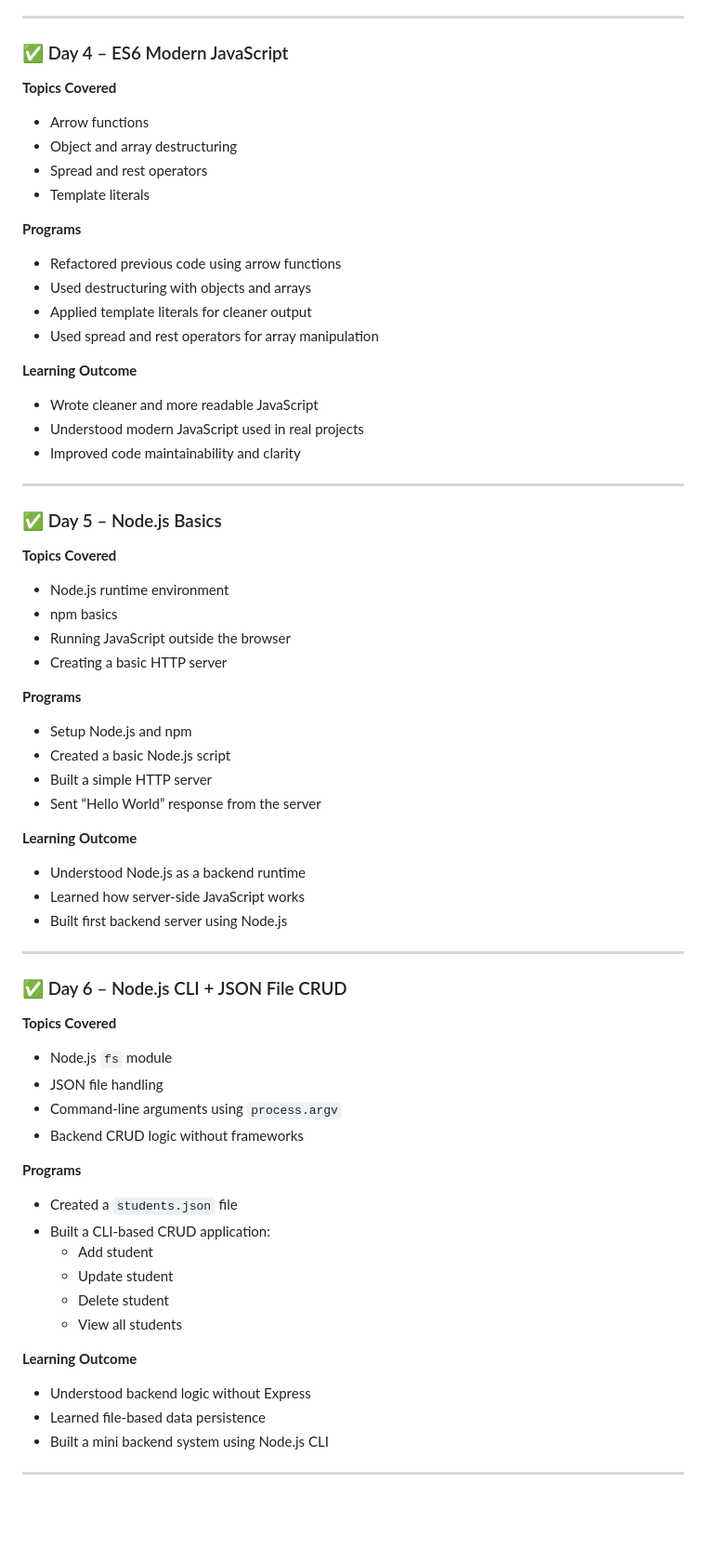
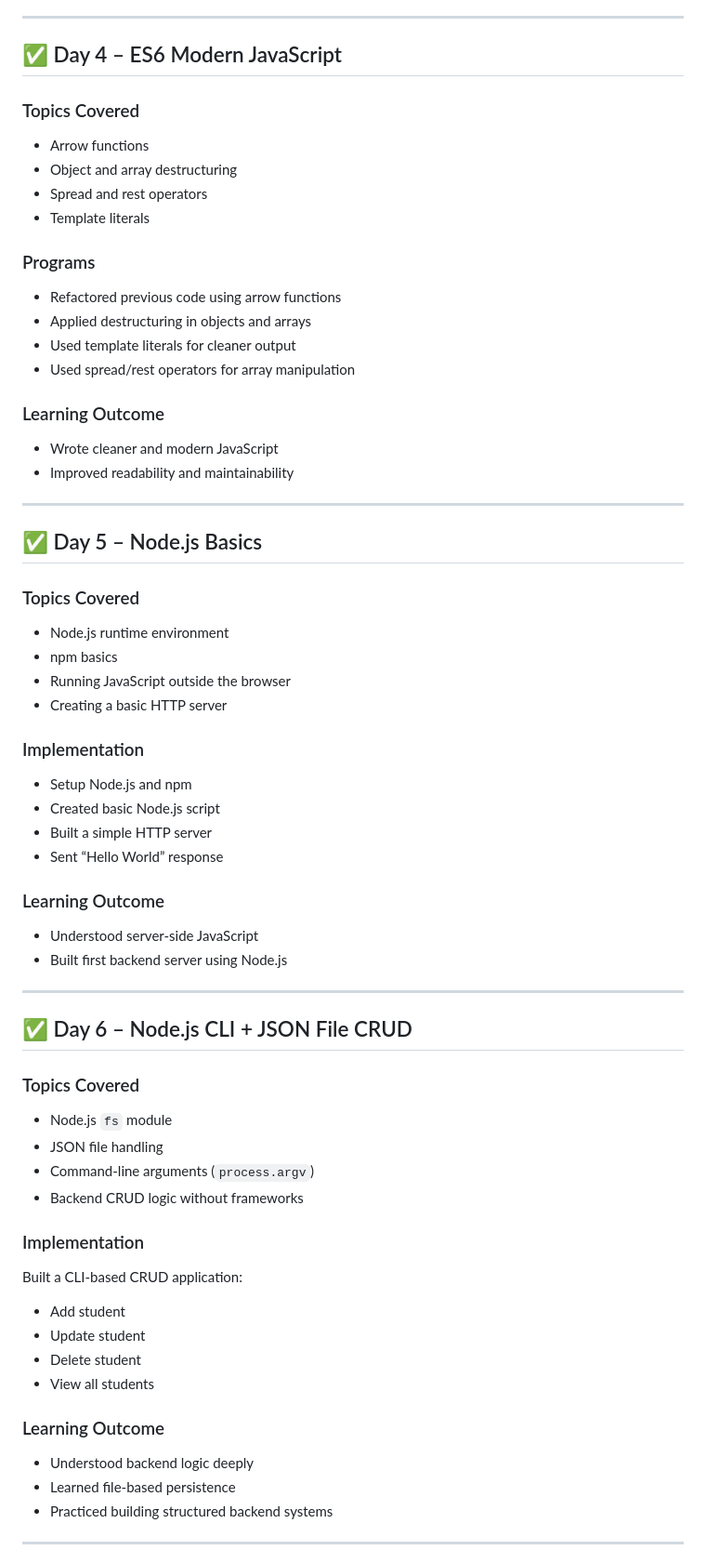
Before and after one commit to lakshay-0423/mern, a Markdown page: README.md, the part around one of its changes. Shown at 93% size. GitHub-like rendering; blank space fills up the shorter version.

```diff
--- a/README.md
+++ b/README.md
@@ -71,65 +73,65 @@ This repository documents my **day-by-day progress** in learning the MERN stack,
 
 ---
 
-### ✅ Day 4 – ES6 Modern JavaScript
-**Topics Covered**
+## ✅ Day 4 – ES6 Modern JavaScript
+
+### Topics Covered
 - Arrow functions
 - Object and array destructuring
 - Spread and rest operators
 - Template literals
 
-**Programs**
+### Programs
 - Refactored previous code using arrow functions
-- Used destructuring with objects and arrays
-- Applied template literals for cleaner output
-- Used spread and rest operators for array manipulation
+- Applied destructuring in objects and arrays
+- Used template literals for cleaner output
+- Used spread/rest operators for array manipulation
 
-**Learning Outcome**
-- Wrote cleaner and more readable JavaScript
-- Understood modern JavaScript used in real projects
-- Improved code maintainability and clarity
+### Learning Outcome
+- Wrote cleaner and modern JavaScript
+- Improved readability and maintainability
 
 ---
 
-### ✅ Day 5 – Node.js Basics
-**Topics Covered**
+## ✅ Day 5 – Node.js Basics
+
+### Topics Covered
 - Node.js runtime environment
 - npm basics
 - Running JavaScript outside the browser
 - Creating a basic HTTP server
 
-**Programs**
+### Implementation
 - Setup Node.js and npm
-- Created a basic Node.js script
+- Created basic Node.js script
 - Built a simple HTTP server
-- Sent “Hello World” response from the server
+- Sent “Hello World” response
 
-**Learning Outcome**
-- Understood Node.js as a backend runtime
-- Learned how server-side JavaScript works
+### Learning Outcome
+- Understood server-side JavaScript
 - Built first backend server using Node.js
 
 ---
 
-### ✅ Day 6 – Node.js CLI + JSON File CRUD
-**Topics Covered**
+## ✅ Day 6 – Node.js CLI + JSON File CRUD
+
+### Topics Covered
 - Node.js `fs` module
 - JSON file handling
-- Command-line arguments using `process.argv`
+- Command-line arguments (`process.argv`)
 - Backend CRUD logic without frameworks
 
-**Programs**
-- Created a `students.json` file
-- Built a CLI-based CRUD application:
-  - Add student
-  - Update student
-  - Delete student
-  - View all students
+### Implementation
+Built a CLI-based CRUD application:
+- Add student
+- Update student
+- Delete student
+- View all students
 
-**Learning Outcome**
-- Understood backend logic without Express
-- Learned file-based data persistence
-- Built a mini backend system using Node.js CLI
+### Learning Outcome
+- Understood backend logic deeply
+- Learned file-based persistence
+- Practiced building structured backend systems
 
 ---
 
```
Also changed, not shown: other parts of README.md (+127 -29 lines).
